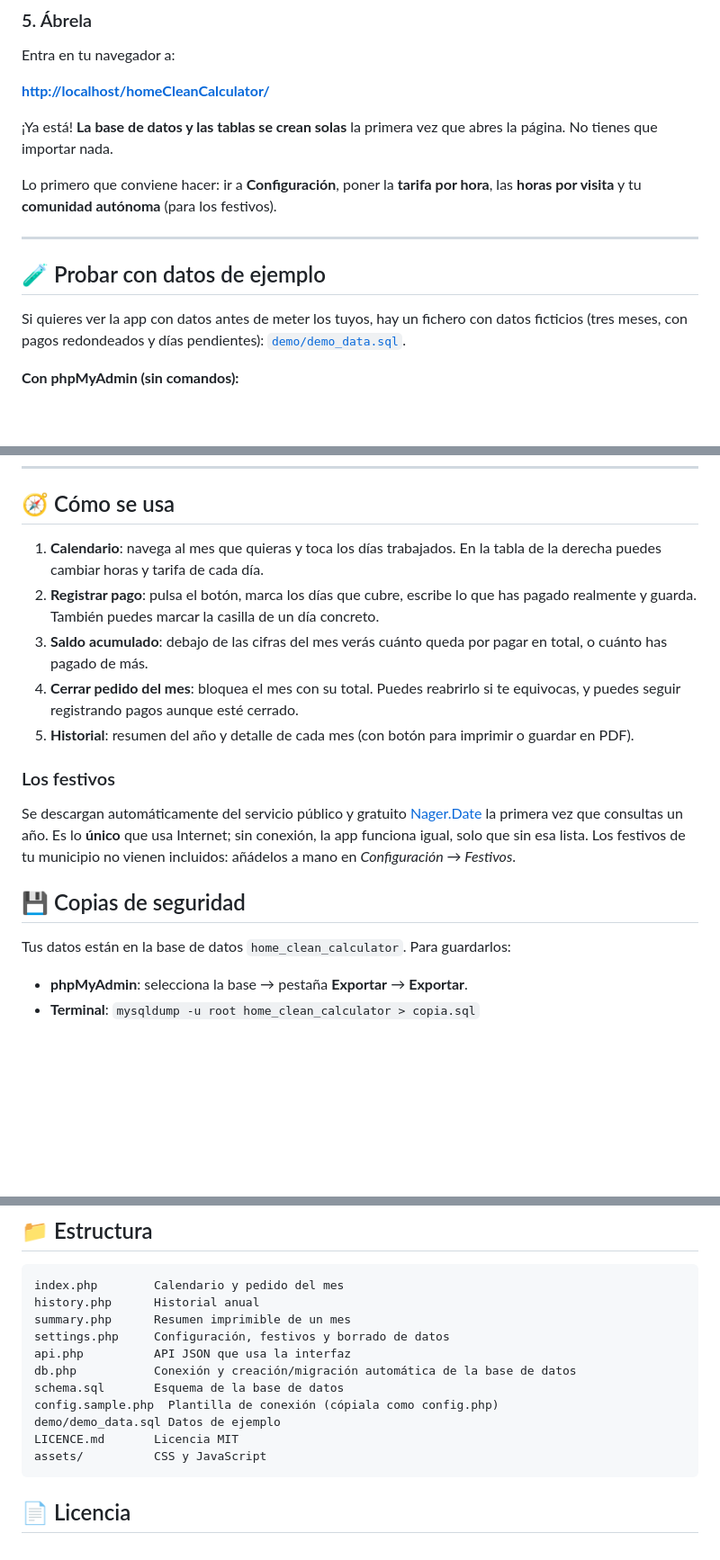
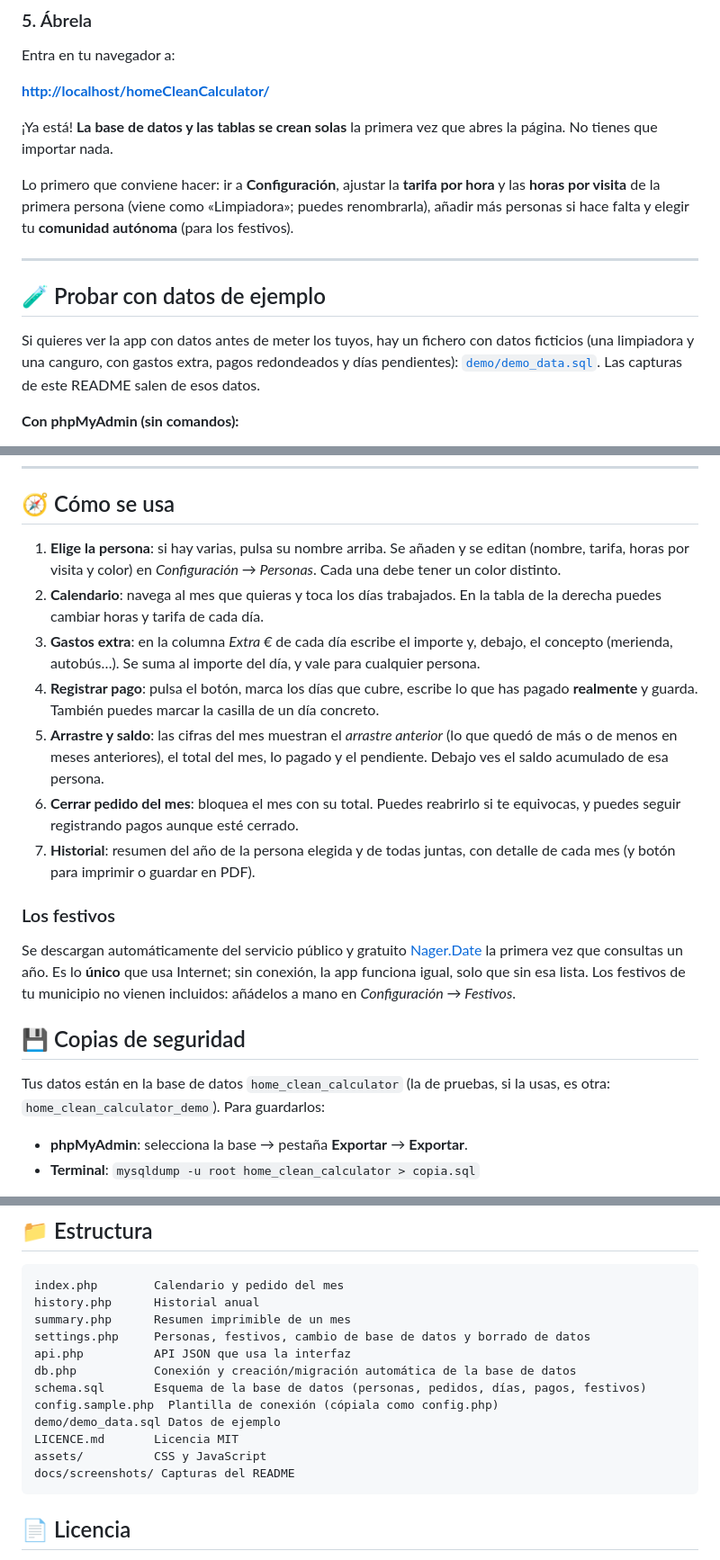
Before and after one commit to nomadwebs/homeCleanCalculator, a Markdown page: README.md, 3 parts joined by grey strips. Shown at 90% size. Rendered like a GitHub page; blank space fills up the shorter version.

````diff
--- a/README.md
+++ b/README.md
@@ -53,13 +72,13 @@ Entra en tu navegador a:
 
 ¡Ya está! **La base de datos y las tablas se crean solas** la primera vez que abres la página. No tienes que importar nada.
 
-Lo primero que conviene hacer: ir a **Configuración**, poner la **tarifa por hora**, las **horas por visita** y tu **comunidad autónoma** (para los festivos).
+Lo primero que conviene hacer: ir a **Configuración**, ajustar la **tarifa por hora** y las **horas por visita** de la primera persona (viene como «Limpiadora»; puedes renombrarla), añadir más personas si hace falta y elegir tu **comunidad autónoma** (para los festivos).
 
 ---
 
 ## 🧪 Probar con datos de ejemplo
 
-Si quieres ver la app con datos antes de meter los tuyos, hay un fichero con datos ficticios (tres meses, con pagos redondeados y días pendientes): [`demo/demo_data.sql`](demo/demo_data.sql).
+Si quieres ver la app con datos antes de meter los tuyos, hay un fichero con datos ficticios (una limpiadora y una canguro, con gastos extra, pagos redondeados y días pendientes): [`demo/demo_data.sql`](demo/demo_data.sql). Las capturas de este README salen de esos datos.
 
 **Con phpMyAdmin (sin comandos):**
 1. Abre la aplicación al menos una vez (así se crea la base de datos).
@@ -100,18 +119,20 @@ y abre <http://localhost:8000>. Ajusta `config.php` si hace falta. El usuario de
 
 ## 🧭 Cómo se usa
 
-1. **Calendario**: navega al mes que quieras y toca los días trabajados. En la tabla de la derecha puedes cambiar horas y tarifa de cada día.
-2. **Registrar pago**: pulsa el botón, marca los días que cubre, escribe lo que has pagado realmente y guarda. También puedes marcar la casilla de un día concreto.
-3. **Saldo acumulado**: debajo de las cifras del mes verás cuánto queda por pagar en total, o cuánto has pagado de más.
-4. **Cerrar pedido del mes**: bloquea el mes con su total. Puedes reabrirlo si te equivocas, y puedes seguir registrando pagos aunque esté cerrado.
-5. **Historial**: resumen del año y detalle de cada mes (con botón para imprimir o guardar en PDF).
+1. **Elige la persona**: si hay varias, pulsa su nombre arriba. Se añaden y se editan (nombre, tarifa, horas por visita y color) en *Configuración → Personas*. Cada una debe tener un color distinto.
+2. **Calendario**: navega al mes que quieras y toca los días trabajados. En la tabla de la derecha puedes cambiar horas y tarifa de cada día.
+3. **Gastos extra**: en la columna *Extra €* de cada día escribe el importe y, debajo, el concepto (merienda, autobús…). Se suma al importe del día, y vale para cualquier persona.
+4. **Registrar pago**: pulsa el botón, marca los días que cubre, escribe lo que has pagado **realmente** y guarda. También puedes marcar la casilla de un día concreto.
+5. **Arrastre y saldo**: las cifras del mes muestran el *arrastre anterior* (lo que quedó de más o de menos en meses anteriores), el total del mes, lo pagado y el pendiente. Debajo ves el saldo acumulado de esa persona.
+6. **Cerrar pedido del mes**: bloquea el mes con su total. Puedes reabrirlo si te equivocas, y puedes seguir registrando pagos aunque esté cerrado.
+7. **Historial**: resumen del año de la persona elegida y de todas juntas, con detalle de cada mes (y botón para imprimir o guardar en PDF).
 
 ### Los festivos
 Se descargan automáticamente del servicio público y gratuito [Nager.Date](https://date.nager.at) la primera vez que consultas un año. Es lo **único** que usa Internet; sin conexión, la app funciona igual, solo que sin esa lista. Los festivos de tu municipio no vienen incluidos: añádelos a mano en *Configuración → Festivos*.
 
 ## 💾 Copias de seguridad
 
-Tus datos están en la base de datos `home_clean_calculator`. Para guardarlos:
+Tus datos están en la base de datos `home_clean_calculator` (la de pruebas, si la usas, es otra: `home_clean_calculator_demo`). Para guardarlos:
 - **phpMyAdmin**: selecciona la base → pestaña **Exportar** → **Exportar**.
 - **Terminal**: `mysqldump -u root home_clean_calculator > copia.sql`
 
@@ -139,14 +160,15 @@ Si quieres asegurarte de que solo se abre desde tu propio ordenador, en el fiche
 index.php        Calendario y pedido del mes
 history.php      Historial anual
 summary.php      Resumen imprimible de un mes
-settings.php     Configuración, festivos y borrado de datos
+settings.php     Personas, festivos, cambio de base de datos y borrado de datos
 api.php          API JSON que usa la interfaz
 db.php           Conexión y creación/migración automática de la base de datos
-schema.sql       Esquema de la base de datos
+schema.sql       Esquema de la base de datos (personas, pedidos, días, pagos, festivos)
 config.sample.php  Plantilla de conexión (cópiala como config.php)
 demo/demo_data.sql Datos de ejemplo
 LICENCE.md       Licencia MIT
 assets/          CSS y JavaScript
+docs/screenshots/ Capturas del README
 ```
 
 ## 📄 Licencia
````
Also changed, not shown: other parts of README.md (+22 -3 lines), docs/screenshots/calendario-canguro-extras.jpg (added), docs/screenshots/calendario-limpiadora.jpg (added), docs/screenshots/configuracion-personas.jpg (added), docs/screenshots/historial.jpg (added), docs/screenshots/registrar-pago.jpg (added), 14 other files.
